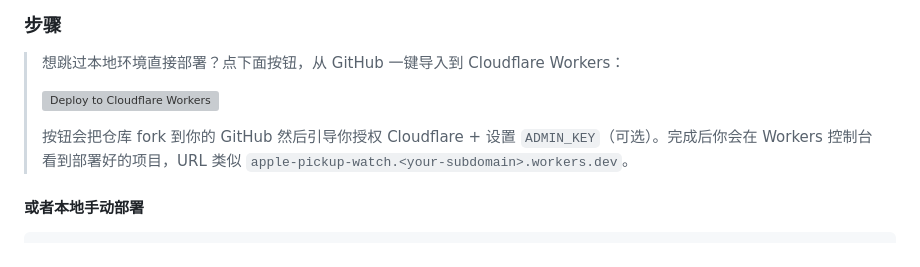
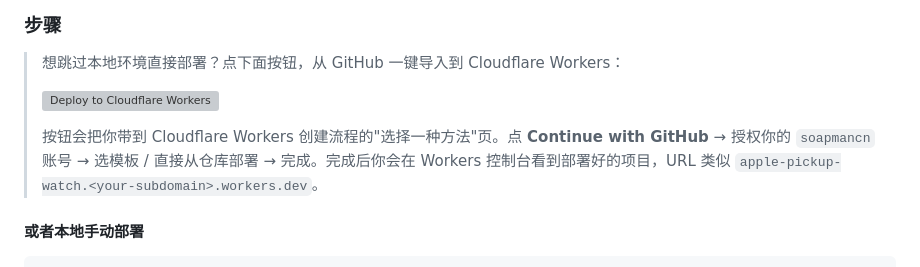
Before and after one commit to soapmancn/apple-pickup-watch, a Markdown page: README.md, the part around one of its changes. Rendered like a GitHub page; grey boxes are pictures that could not be loaded.

```diff
--- a/README.md
+++ b/README.md
@@ -22,5 +22,5 @@ iPhone 18 Pro Max 深圳三家 Apple Store 到店库存监控，部署在 Cloudf
 >
-> 按钮会把仓库 fork 到你的 GitHub 然后引导你授权 Cloudflare + 设置 `ADMIN_KEY`（可选）。完成后你会在 Workers 控制台看到部署好的项目，URL 类似 `apple-pickup-watch.<your-subdomain>.workers.dev`。
+> 按钮会把你带到 Cloudflare Workers 创建流程的"选择一种方法"页。点 **Continue with GitHub** → 授权你的 `soapmancn` 账号 → 选模板 / 直接从仓库部署 → 完成。完成后你会在 Workers 控制台看到部署好的项目，URL 类似 `apple-pickup-watch.<your-subdomain>.workers.dev`。
 
 #### 或者本地手动部署
 
```
Also changed, not shown: other parts of README.md (+1 -1 lines).
